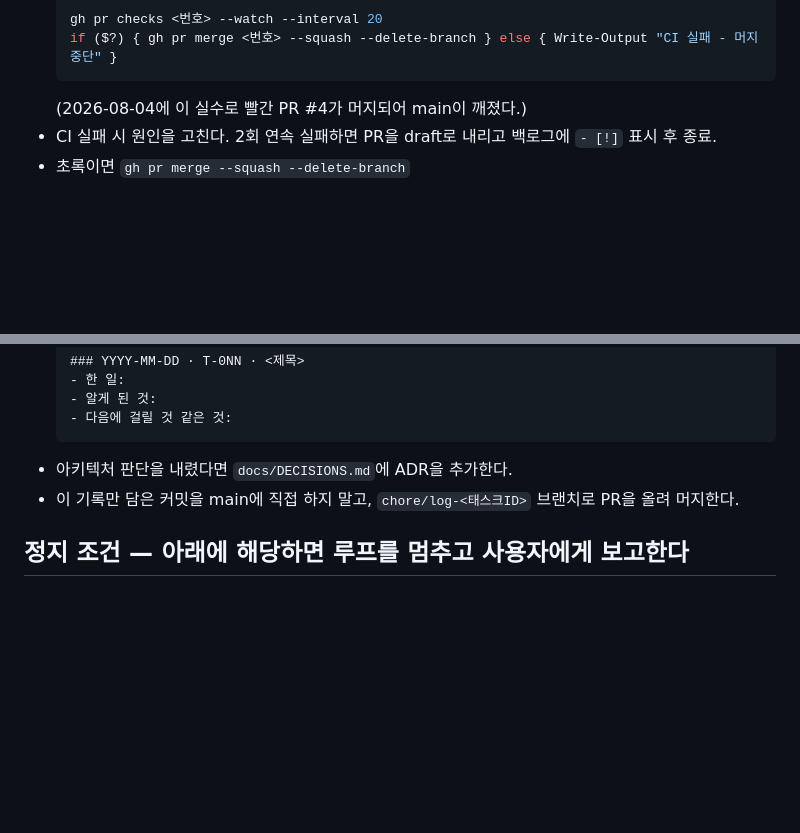
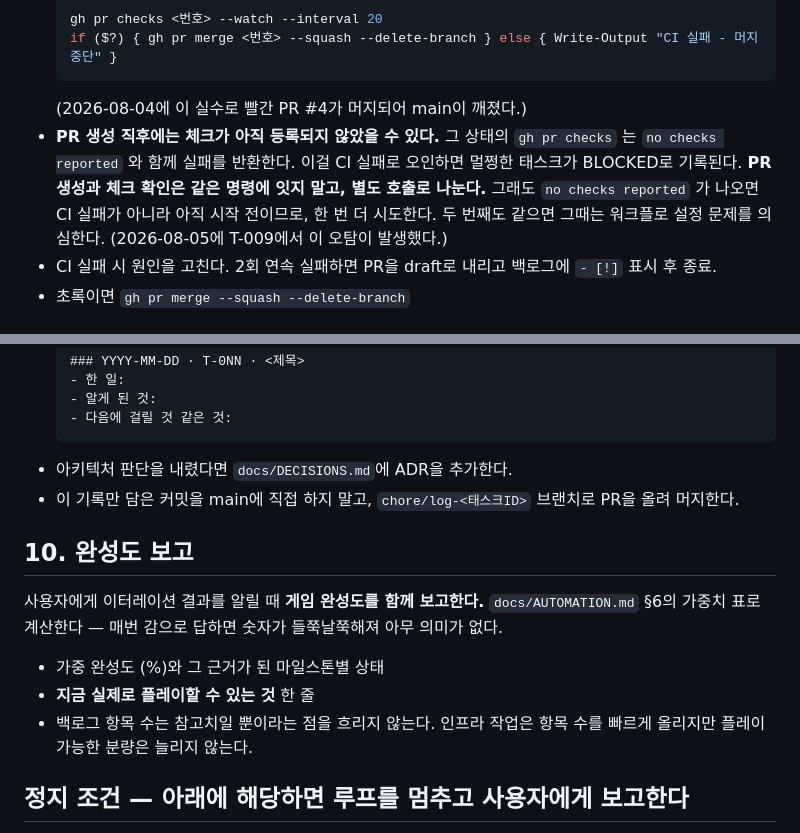
Before and after one commit to sehoi/relic-inheritors, a Markdown page: .claude/commands/next-task.md, 2 parts joined by grey strips. Drawn GitHub-style; blank space fills up the shorter version.

````diff
--- a/.claude/commands/next-task.md
+++ b/.claude/commands/next-task.md
@@ -62,6 +62,8 @@ description: 백로그 태스크 하나를 구현 → 검증 → PR → 머지
   if ($?) { gh pr merge <번호> --squash --delete-branch } else { Write-Output "CI 실패 - 머지 중단" }
   ```
   (2026-08-04에 이 실수로 빨간 PR #4가 머지되어 main이 깨졌다.)
+- **PR 생성 직후에는 체크가 아직 등록되지 않았을 수 있다.** 그 상태의 `gh pr checks` 는 `no checks reported` 와 함께 실패를 반환한다. 이걸 CI 실패로 오인하면 멀쩡한 태스크가 BLOCKED로 기록된다. **PR 생성과 체크 확인은 같은 명령에 잇지 말고, 별도 호출로 나눈다.** 그래도 `no checks reported` 가 나오면 CI 실패가 아니라 아직 시작 전이므로, 한 번 더 시도한다. 두 번째도 같으면 그때는 워크플로 설정 문제를 의심한다.
+  (2026-08-05에 T-009에서 이 오탐이 발생했다.)
 - CI 실패 시 원인을 고친다. 2회 연속 실패하면 PR을 draft로 내리고 백로그에 `- [!]` 표시 후 종료.
 - 초록이면 `gh pr merge --squash --delete-branch`
 
@@ -78,6 +80,14 @@ description: 백로그 태스크 하나를 구현 → 검증 → PR → 머지
 - 아키텍처 판단을 내렸다면 `docs/DECISIONS.md`에 ADR을 추가한다.
 - 이 기록만 담은 커밋을 main에 직접 하지 말고, `chore/log-<태스크ID>` 브랜치로 PR을 올려 머지한다.
 
+## 10. 완성도 보고
+사용자에게 이터레이션 결과를 알릴 때 **게임 완성도를 함께 보고한다.**
+`docs/AUTOMATION.md` §6의 가중치 표로 계산한다 — 매번 감으로 답하면 숫자가 들쭉날쭉해져 아무 의미가 없다.
+
+- 가중 완성도 (%)와 그 근거가 된 마일스톤별 상태
+- **지금 실제로 플레이할 수 있는 것** 한 줄
+- 백로그 항목 수는 참고치일 뿐이라는 점을 흐리지 않는다. 인프라 작업은 항목 수를 빠르게 올리지만 플레이 가능한 분량은 늘리지 않는다.
+
 ## 정지 조건 — 아래에 해당하면 루프를 멈추고 사용자에게 보고한다
 - 3개 태스크가 연속으로 BLOCKED 되었다
 - main에서 `npm run verify`가 실패한다
````
Also changed, not shown: docs/AUTOMATION.md (+19 -0 lines).
